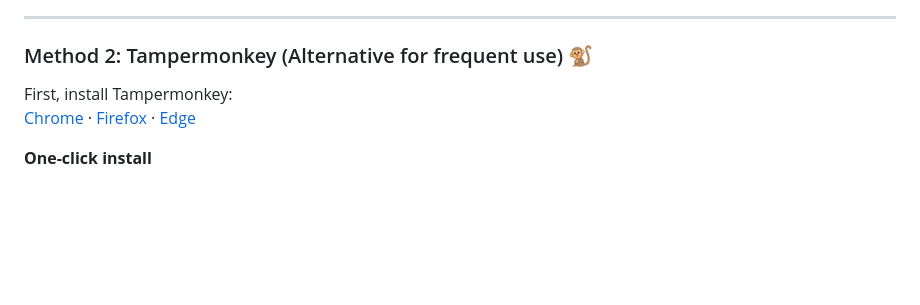
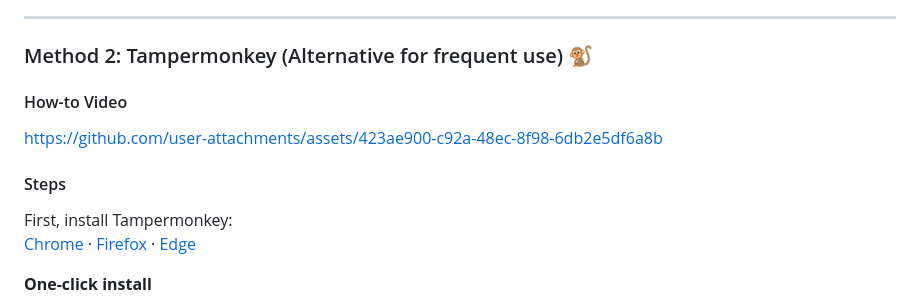
Before and after one commit to withLinda/LinkedIn-profile-scraper-extended, a Markdown page: README.md, the part around the change. GitHub-like rendering; blank space fills up the shorter version.

Commit message:
Update README.md
added tampermonkey-installation-video-walkthrough (MP4)

```diff
--- a/README.md
+++ b/README.md
@@ -65,6 +65,13 @@ https://github.com/user-attachments/assets/be01c9a0-88c6-4ed5-9d62-b3669ef34ea6
 
 ### Method 2: Tampermonkey (Alternative for frequent use) 🐒
 
+#### How-to Video
+
+
+https://github.com/user-attachments/assets/423ae900-c92a-48ec-8f98-6db2e5df6a8b
+
+
+#### Steps
 First, install Tampermonkey:
 [Chrome](https://chrome.google.com/webstore/detail/tampermonkey/dhdgffkkebhmkfjojejmpbldmpobfkfo) ·
 [Firefox](https://addons.mozilla.org/en-US/firefox/addon/tampermonkey/) ·
```
